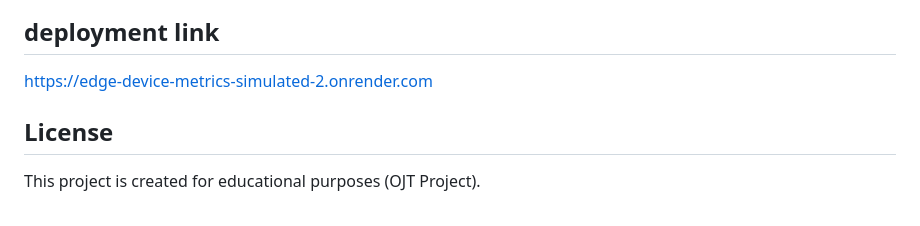
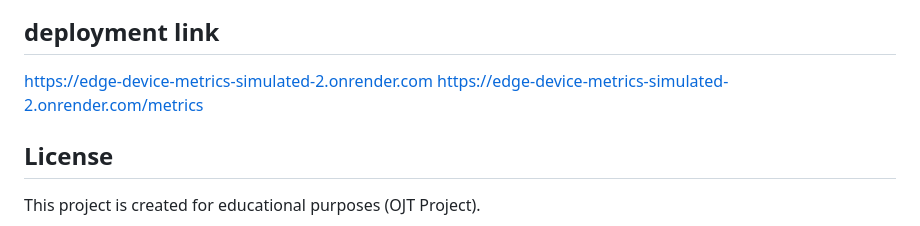
Before and after one commit to SurbhiAgarwal18/Edge-Device-Metrics-Simulated-, a Markdown page: README.md, the part around one of its changes. Drawn GitHub-style.

```diff
--- a/README.md
+++ b/README.md
@@ -426,6 +430,6 @@ dashboard
 ## deployment link
 https://edge-device-metrics-simulated-2.onrender.com
-
+https://edge-device-metrics-simulated-2.onrender.com/metrics
 
 ## License
 
```
Also changed, not shown: other parts of README.md (+5 -1 lines).
